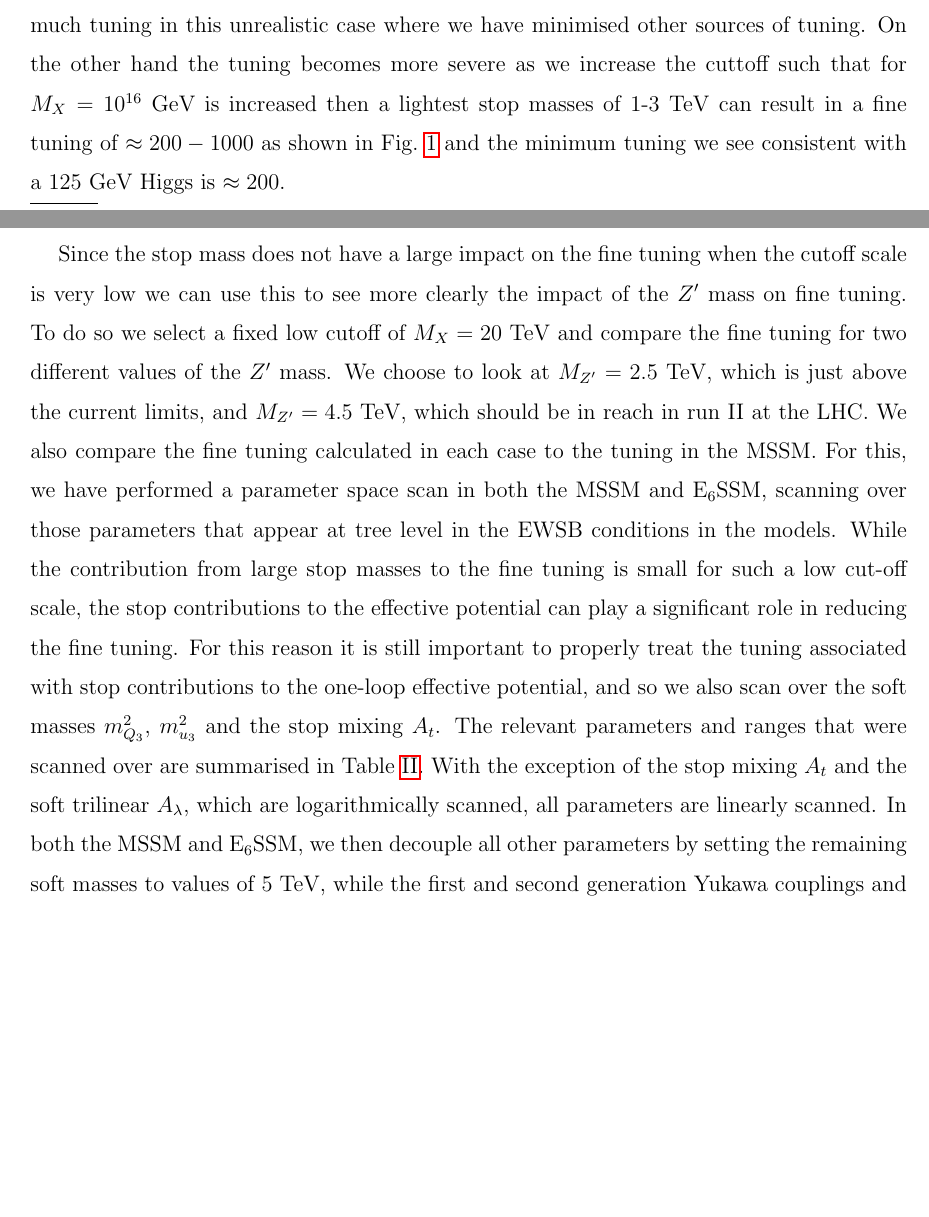
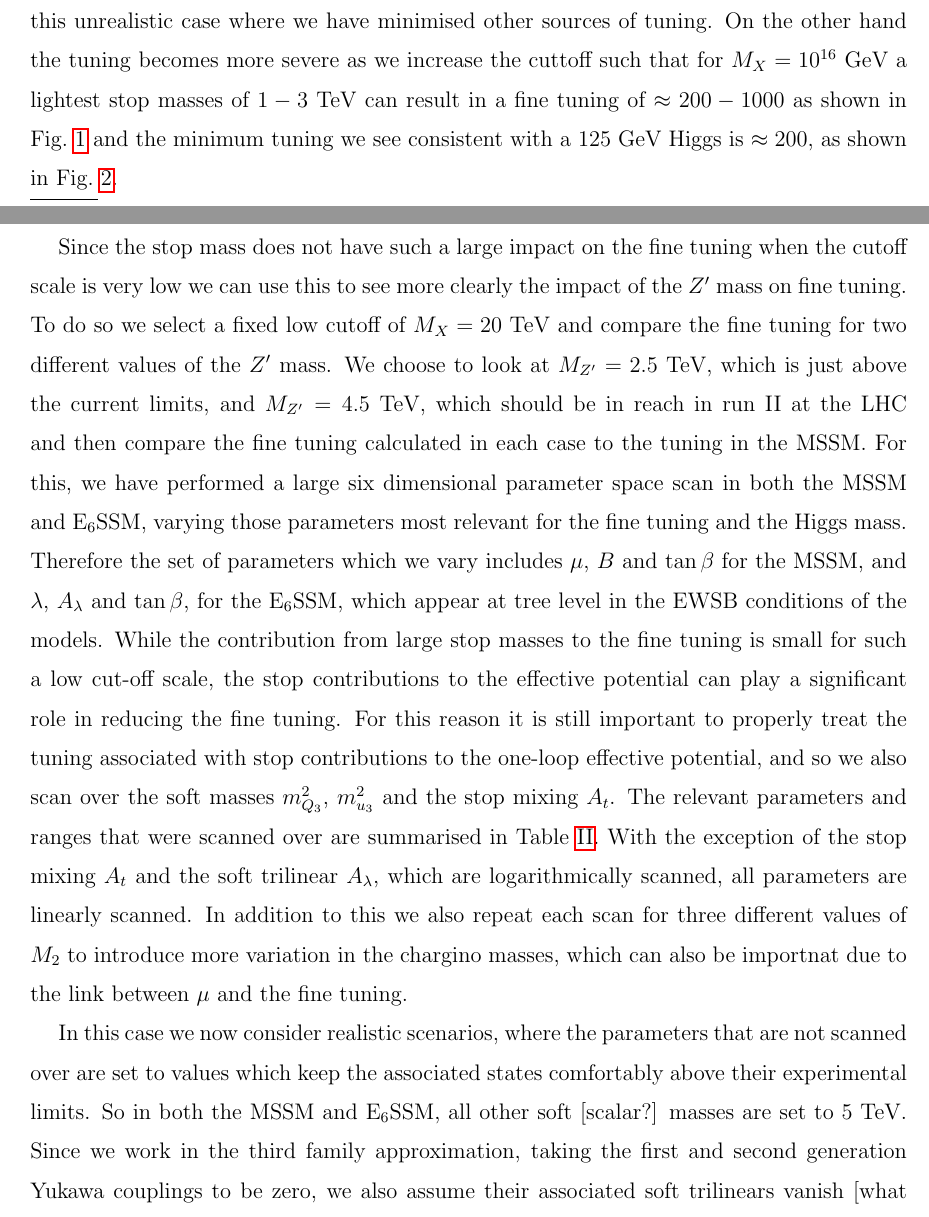
Before and after one commit to azedarach/E6SSM-Tuning, a LaTeX paper (paper/e6ssm-tuning-paper.tex): two parts of pages 15 and 16 of 29, joined at a grey line, cut so that both start at the same text, the shorter picture padded with empty space. Compiled offline with pdfLaTeX.

Commit message:
Edited decscription of which parameters are fixed and varied to make argument clearer. This could still do with a lot more work though.

```diff
--- a/paper/e6ssm-tuning-paper.tex
+++ b/paper/e6ssm-tuning-paper.tex
@@ -643,25 +644,48 @@ severe unless the stops are very heavy, and a 125 geV Higgs can be
 obtained without much tuning in this unrealistic case where we have
 minimised other sources of tuning.  On the other hand the tuning
 becomes more severe as we increase the cuttoff such that for $M_X =
-10^{16}$ GeV is increased then a lightest stop masses of 1-3 TeV can
-result in a fine tuning of $\approx 200 - 1000$ as shown in
-Fig.~\ref{Fig:mssmstoptuning} and the minimum tuning we see consistent with a $125$ GeV Higgs is $\approx 200$.\\ \\
-
-
-
+10^{16}$ GeV a lightest stop masses of $1-3$ TeV can result in a fine
+tuning of $\approx 200 - 1000$ as shown in
+Fig.~\ref{Fig:mssmstoptuning} and the minimum tuning we see consistent
+with a $125$ GeV Higgs is $\approx 200$, as shown in
+Fig.~\ref{Fig:mssmhiggstuning}.
 
 %    - full scatter plots of MSSM and E6SSM, including different
 %      M_Z' values
 
-Since the stop mass does not have a large impact on the fine tuning when the
-cutoff scale is very low we can use this to see more clearly the impact of the
-$Z^\prime$ mass on fine tuning. To do so we select a fixed low cutoff of $M_X=20$ TeV and compare the
-fine tuning for two different values of the $Z^\prime$ mass. We choose to look at
-$M_{Z^\prime}=2.5$ TeV, which is just above the current limits, and $M_{Z^\prime}=4.5$ TeV,
-which should be in reach in run II at the LHC. We also compare the fine tuning calculated
-in each case to the tuning in the MSSM. For this, we have performed a parameter space scan in both the
-MSSM and E$_6$SSM, scanning over those parameters that appear at tree level in the EWSB conditions in the
-models. While the contribution from large stop masses to the fine tuning is small for such a low cut-off scale, the
-stop contributions to the effective potential can play a significant role in reducing the fine tuning.
-For this reason it is still important to properly treat the tuning associated with stop contributions to the one-loop effective potential, and so we also scan over the soft masses $m_{Q_3}^2$, $m_{u_3}^2$ and the stop mixing $A_t$.
-The relevant parameters and ranges that were scanned over are summarised in Table \ref{tab:scanranges}. With the exception of the stop mixing $A_t$ and the soft trilinear $A_\lambda$, which are logarithmically scanned, all parameters are linearly scanned. In both the MSSM and E$_6$SSM, we then decouple all other parameters by setting the remaining soft masses to values of $5$ TeV, while the first and second generation Yukawa couplings and their associated soft trilinears are taken to vanish. The $U(1)$ gaugino soft mass $M_1$ was fixed to $M_1=300$ GeV, and we fix $M_3=2000$ GeV. Additionally, in the E$_6$SSM the $U(1)_N$ gaugino soft mass $M_1'$ is held fixed with $M_1'=M_1=300$ GeV, and $\mu^\prime=5$ TeV.
+Since the stop mass does not have such a large impact on the fine
+tuning when the cutoff scale is very low we can use this to see more
+clearly the impact of the $Z^\prime$ mass on fine tuning. To do so we
+select a fixed low cutoff of $M_X=20$ TeV and compare the fine tuning
+for two different values of the $Z^\prime$ mass. We choose to look at
+$M_{Z^\prime}=2.5$ TeV, which is just above the current limits, and
+$M_{Z^\prime}=4.5$ TeV, which should be in reach in run II at the LHC
+and then compare the fine tuning calculated in each case to the tuning
+in the MSSM.  For this, we have performed a large six dimensional
+parameter space scan in both the MSSM and E$_6$SSM, varying those
+parameters most relevant for the fine tuning and the Higgs mass.
+Therefore the set of parameters which we vary includes $\mu$, $B$ and
+$\tan \beta$ for the MSSM, and $\lambda$, $A_\lambda$ and $\tan
+\beta$, for the E$_6$SSM, which appear at tree level in the EWSB
+conditions of the models. While the contribution from large stop
+masses to the fine tuning is small for such a low cut-off scale, the
+stop contributions to the effective potential can play a significant
+role in reducing the fine tuning.  For this reason it is still
+important to properly treat the tuning associated with stop
+contributions to the one-loop effective potential, and so we also scan
+over the soft masses $m_{Q_3}^2$, $m_{u_3}^2$ and the stop mixing
+$A_t$.  The relevant parameters and ranges that were scanned over are
+summarised in Table \ref{tab:scanranges}. With the exception of the
+stop mixing $A_t$ and the soft trilinear $A_\lambda$, which are
+logarithmically scanned, all parameters are linearly scanned.  In
+addition to this we also repeat each scan for three different values
+of $M_2$ to introduce more variation in the chargino masses, which can
+also be importnat due to the link between $\mu$ and the fine tuning.
+
+ In this case we now consider realistic scenarios, where the
+ parameters that are not scanned over are set to values which keep the
+ associated states comfortably above their experimental limits.  So in
+ both the MSSM and E$_6$SSM, all other soft [scalar?] masses are set
+ to $5$ TeV.  Since we work in the third family approximation, taking
+ the first and second generation Yukawa couplings to be zero, we also
+ assume their associated soft trilinears vanish [what about
```
Also changed, not shown: paper/e6ssm-tuning-paper.tex (12 more changed lines).
